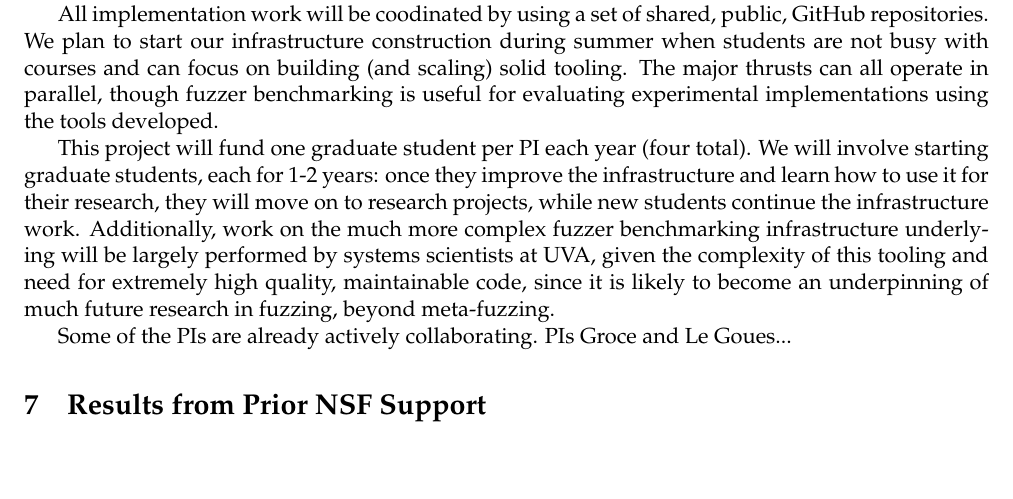
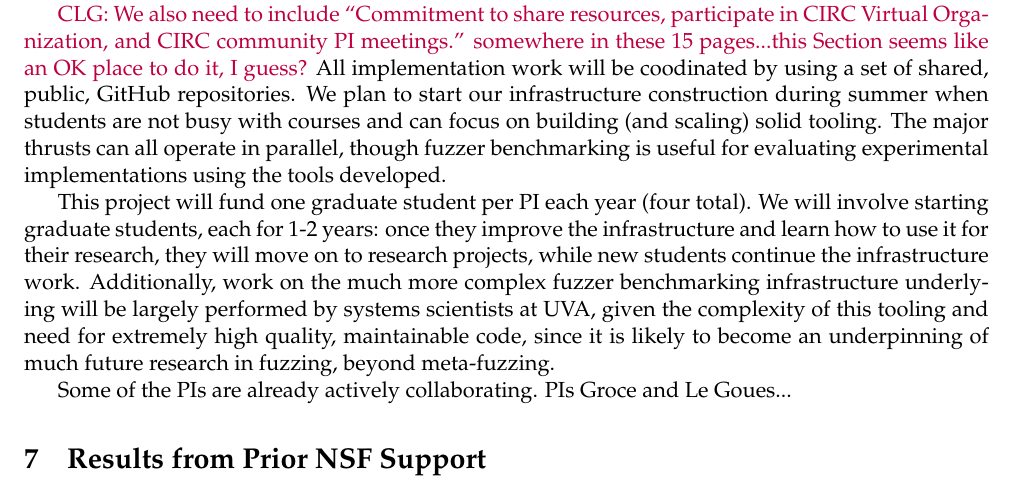
Before and after one commit to agroce/metafuzz_infrastructure, a LaTeX document (main.tex, which reads discussion.tex): part of page 12 of 14, cut at the place of the change, the shorter picture padded with empty space. Compiled offline with pdfLaTeX.

Commit message:
One more thing we need in description

```diff
--- a/discussion.tex
+++ b/discussion.tex
@@ -465,7 +465,8 @@ Table~\ref{tab:plan} presents the high-level organization and timeline for the
 proposed
 work. For each thrust or sub-thrust, one PI will lead the thrust or sub-thrust.
 
-
+\clg{We also need to include ``Commitment to share resources, participate in CIRC Virtual Organization,
+and CIRC community PI meetings.'' somewhere in these 15 pages...this Section seems like an OK place to do it, I guess?}
 All implementation work will be coodinated by using a set of shared, public,
 GitHub repositories.    We plan to start our
 infrastructure construction during summer when students are
```
